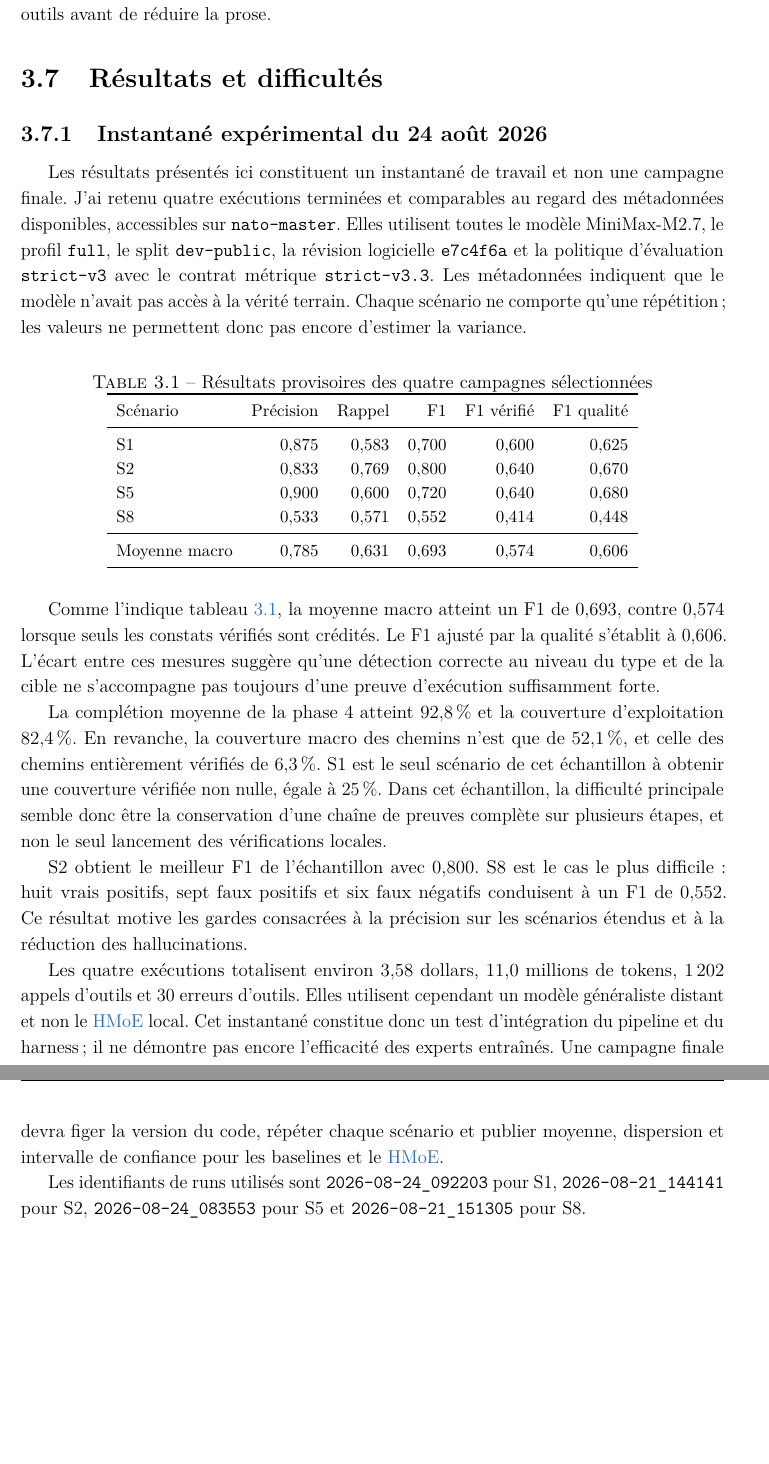
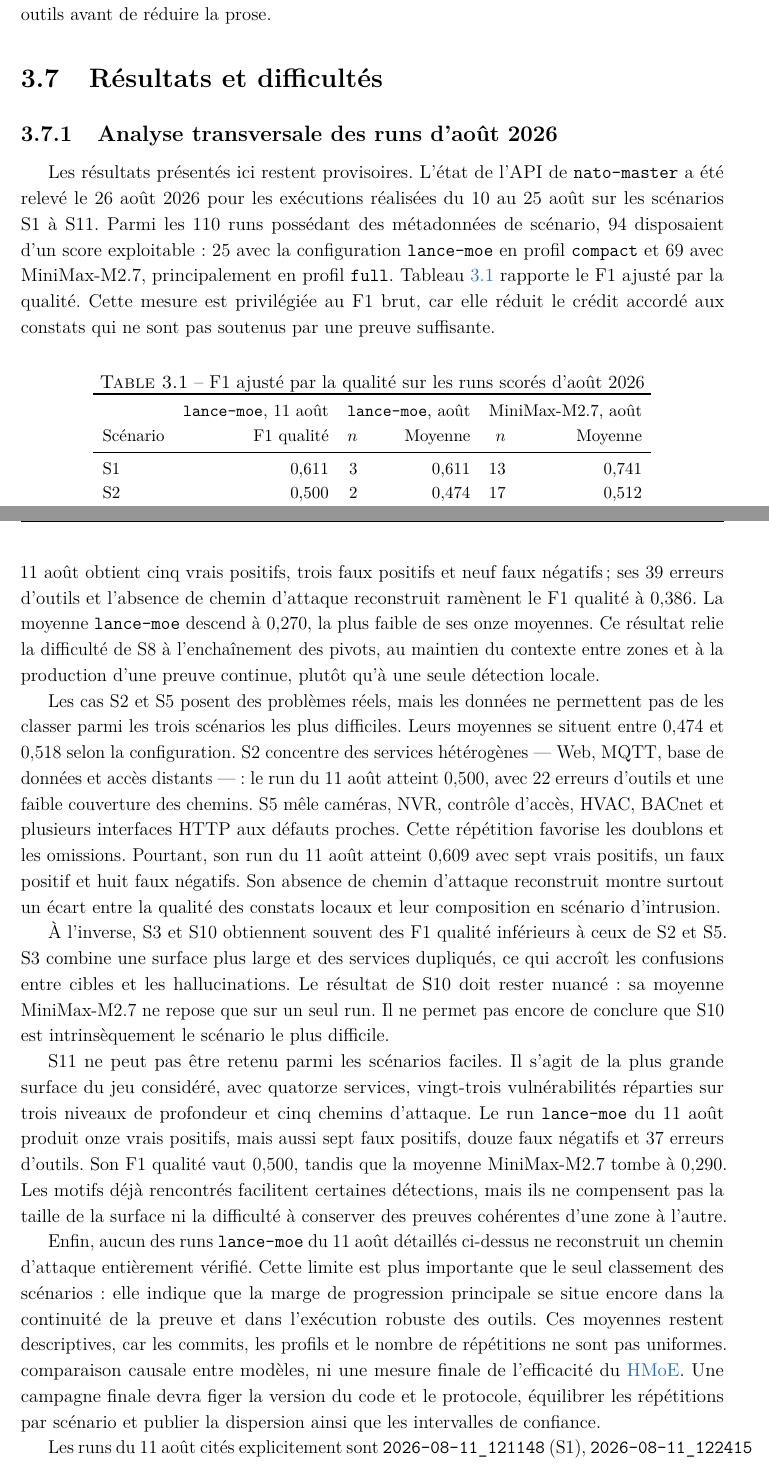
Before and after one commit to Tanguyvans/LANCE, a LaTeX document (metric/squelette-latex/main-avant-tnreport.tex, which reads metric/squelette-latex/parts/resultats_provisoires.tex): two parts of pages 23 and 24 of 36 before the commit and two parts of pages 23 and 24 of 37 after it, joined at a grey line, cut so that both start at the same text, the shorter picture padded with empty space. Compiled offline with pdfLaTeX.

Commit message:
docs: approfondir l'analyse des résultats expérimentaux

```diff
--- a/metric/squelette-latex/parts/resultats_provisoires.tex
+++ b/metric/squelette-latex/parts/resultats_provisoires.tex
@@ -1,28 +1,28 @@
-\subsection{Instantané expérimental du 24 août 2026}
+\subsection{Analyse transversale des runs d'août 2026}
 \label{sec:resultats-provisoires}
 
-Les résultats présentés ici constituent un instantané de travail et non une
-campagne finale. J'ai retenu quatre exécutions terminées et comparables au
-regard des métadonnées disponibles, accessibles sur \texttt{nato-master}.
-Elles utilisent toutes le modèle MiniMax-M2.7, le profil \texttt{full}, le
-split \texttt{dev-public}, la révision logicielle \texttt{e7c4f6a} et la
-politique d'évaluation \texttt{strict-v3} avec le contrat métrique
-\texttt{strict-v3.3}. Les métadonnées indiquent que le modèle n'avait pas accès
-à la vérité terrain. Chaque scénario ne comporte qu'une répétition ; les
-valeurs ne permettent donc pas encore d'estimer la variance.
+Les résultats présentés ici restent provisoires. L'état de l'API de
+\texttt{nato-master} a été relevé le 26 août 2026 pour les exécutions réalisées
+du 10 au 25 août sur les scénarios S1 à S11. Parmi les 110 runs possédant des
+métadonnées de scénario, 94 disposaient d'un score exploitable : 25 avec la
+configuration \texttt{lance-moe} en profil \texttt{compact} et 69 avec
+MiniMax-M2.7, principalement en profil \texttt{full}.
+\Cref{tab:resultats-aout} rapporte le F1 ajusté par la qualité. Cette mesure est
+privilégiée au F1 brut, car elle réduit le crédit accordé aux constats qui ne
+sont pas soutenus par une preuve suffisante.
 
 \begin{table}[H]
   \centering
   \small
-  \caption{Résultats provisoires des quatre campagnes sélectionnées}
-  \label{tab:resultats-provisoires}
+  \caption{F1 ajusté par la qualité sur les runs scorés d'août 2026}
+  \label{tab:resultats-aout}
   \begin{tabular}{lrrrrr}
     \toprule
-    Scénario & Précision & Rappel & F1 & F1 vérifié & F1 qualité \\
+    & \multicolumn{1}{c}{\texttt{lance-moe}, 11 août}
+    & \multicolumn{2}{c}{\texttt{lance-moe}, août}
+    & \multicolumn{2}{c}{MiniMax-M2.7, août} \\
+    Scénario & F1 qualité & \(n\) & Moyenne & \(n\) & Moyenne \\
     \midrule
-    S1 & \(0{,}875\) & \(0{,}583\) & \(0{,}700\) & \(0{,}600\) & \(0{,}625\) \\
-    S2 & \(0{,}833\) & \(0{,}769\) & \(0{,}800\) & \(0{,}640\) & \(0{,}670\) \\
-    S5 & \(0{,}900\) & \(0{,}600\) & \(0{,}720\) & \(0{,}640\) & \(0{,}680\) \\
-    S8 & \(0{,}533\) & \(0{,}571\) & \(0{,}552\) & \(0{,}414\) & \(0{,}448\) \\
-    \midrule
-    Moyenne macro & \(0{,}785\) & \(0{,}631\) & \(0{,}693\) & \(0{,}574\) & \(0{,}606\) \\
+    S1  & \(0{,}611\) & 3 & \(0{,}611\) & 13 & \(0{,}741\) \\
+    S2  & \(0{,}500\) & 2 & \(0{,}474\) & 17 & \(0{,}512\) \\
+    S3  & \(0{,}357\) & 3 & \(0{,}281\) &  9 & \(0{,}416\) \\
@@ -30,8 +38,3 @@ valeurs ne permettent donc pas encore d'estimer la variance.
   \end{tabular}
 \end{table}
 
-Comme l'indique \cref{tab:resultats-provisoires}, la moyenne macro atteint un
-F1 de \(0{,}693\), contre \(0{,}574\) lorsque seuls les constats vérifiés sont
-crédités. Le F1 ajusté par la qualité s'établit à \(0{,}606\). L'écart entre
-ces mesures suggère qu'une détection correcte au niveau du type et de la cible
-ne s'accompagne pas toujours d'une preuve d'exécution suffisamment forte.
@@ -38,28 +53,54 @@ ne s'accompagne pas toujours d'une preuve d'exécution suffisamment forte.
 
-La complétion moyenne de la phase 4 atteint \(92{,}8\,\%\) et la couverture
-d'exploitation \(82{,}4\,\%\). En revanche, la couverture macro des chemins
-n'est que de \(52{,}1\,\%\), et celle des chemins entièrement vérifiés de
-\(6{,}3\,\%\). S1 est le seul scénario de cet échantillon à obtenir une
-couverture vérifiée non nulle, égale à \(25\,\%\). Dans cet échantillon, la
-difficulté principale semble donc être la conservation d'une chaîne de preuves
-complète sur plusieurs étapes, et non le seul lancement des vérifications
-locales.
+S8 apparaît en revanche comme une difficulté stable. Sa topologie répartit
+quatorze vulnérabilités sur plusieurs zones IT, IoT et OT, jusqu'à une
+profondeur de trois. Le run du 11 août obtient cinq vrais positifs, trois faux
+positifs et neuf faux négatifs ; ses 39 erreurs d'outils et l'absence de chemin
+d'attaque reconstruit ramènent le F1 qualité à \(0{,}386\). La moyenne
+\texttt{lance-moe} descend à \(0{,}270\), la plus faible de ses onze moyennes.
+Ce résultat relie la difficulté de S8 à l'enchaînement des pivots, au maintien
+du contexte entre zones et à la production d'une preuve continue, plutôt qu'à
+une seule détection locale.
 
-S2 obtient le meilleur F1 de l'échantillon avec \(0{,}800\). S8 est le cas le
-plus difficile : huit vrais positifs, sept faux positifs et six faux négatifs
-conduisent à un F1 de \(0{,}552\). Ce résultat motive les gardes consacrées à
-la précision sur les scénarios étendus et à la réduction des hallucinations.
+Les cas S2 et S5 posent des problèmes réels, mais les données ne permettent pas
+de les classer parmi les trois scénarios les plus difficiles. Leurs moyennes se
+situent entre \(0{,}474\) et \(0{,}518\) selon la configuration. S2 concentre
+des services hétérogènes --- Web, MQTT, base de données et accès distants --- :
+le run du 11 août atteint \(0{,}500\), avec 22 erreurs d'outils et une faible
+couverture des chemins. S5 mêle caméras, NVR, contrôle d'accès, HVAC, BACnet et
+plusieurs interfaces HTTP aux défauts proches. Cette répétition favorise les
+doublons et les omissions. Pourtant, son run du 11 août atteint \(0{,}609\)
+avec sept vrais positifs, un faux positif et huit faux négatifs. Son absence de
+chemin d'attaque reconstruit montre surtout un écart entre la qualité des
+constats locaux et leur composition en scénario d'intrusion.
 
-Les quatre exécutions totalisent environ 3,58 dollars, 11,0 millions de tokens,
-1\,202 appels d'outils et 30 erreurs d'outils. Elles utilisent cependant un
-modèle généraliste distant et non le \gls{hmoe} local. Cet instantané constitue
-donc un test d'intégration du pipeline et du harness ; il ne démontre
-pas encore l'efficacité des experts entraînés. Une campagne finale devra figer
-la version du code, répéter chaque scénario et publier moyenne, dispersion et
-intervalle de confiance pour les baselines et le \gls{hmoe}.
+À l'inverse, S3 et S10 obtiennent souvent des F1 qualité inférieurs à ceux de
+S2 et S5. S3 combine une surface plus large et des services dupliqués, ce qui
+accroît les confusions entre cibles et les hallucinations. Le résultat de S10
+doit rester nuancé : sa moyenne MiniMax-M2.7 ne repose que sur un seul run. Il
+ne permet pas encore de conclure que S10 est intrinsèquement le scénario le
+plus difficile.
 
-Les identifiants de runs utilisés sont
-\texttt{2026-08-24\_092203} pour S1,
-\texttt{2026-08-21\_144141} pour S2,
-\texttt{2026-08-24\_083553} pour S5 et
-\texttt{2026-08-21\_151305} pour S8.
+S11 ne peut pas être retenu parmi les scénarios faciles. Il s'agit de la plus
+grande surface du jeu considéré, avec quatorze services, vingt-trois
+vulnérabilités réparties sur trois niveaux de profondeur et cinq chemins
+d'attaque. Le run \texttt{lance-moe} du 11 août produit onze vrais positifs,
+mais aussi sept faux positifs, douze faux négatifs et 37 erreurs d'outils. Son
+F1 qualité vaut \(0{,}500\), tandis que la moyenne MiniMax-M2.7 tombe à
+\(0{,}290\). Les motifs déjà rencontrés facilitent certaines détections, mais
+ils ne compensent pas la taille de la surface ni la difficulté à conserver des
+preuves cohérentes d'une zone à l'autre.
+
+Enfin, aucun des runs \texttt{lance-moe} du 11 août détaillés ci-dessus ne
+reconstruit un chemin d'attaque entièrement vérifié. Cette limite est plus
+importante que le seul classement des scénarios : elle indique que la marge de
+progression principale se situe encore dans la continuité de la preuve et dans
+l'exécution robuste des outils. Ces moyennes restent descriptives, car les
+commits, les profils et le nombre de répétitions ne sont pas uniformes.
+comparaison causale entre modèles, ni une mesure finale de l'efficacité du
+\gls{hmoe}. Une campagne finale devra figer la version du code et le protocole,
+équilibrer les répétitions par scénario et publier la dispersion ainsi que les
+intervalles de confiance.
+
+Les runs du 11 août cités explicitement sont
+\texttt{2026-08-11\_121148} (S1),
+\texttt{2026-08-11\_122415} (S2),
```
Also changed, not shown: metric/squelette-latex/parts/resultats_provisoires.tex (24 more changed lines).
